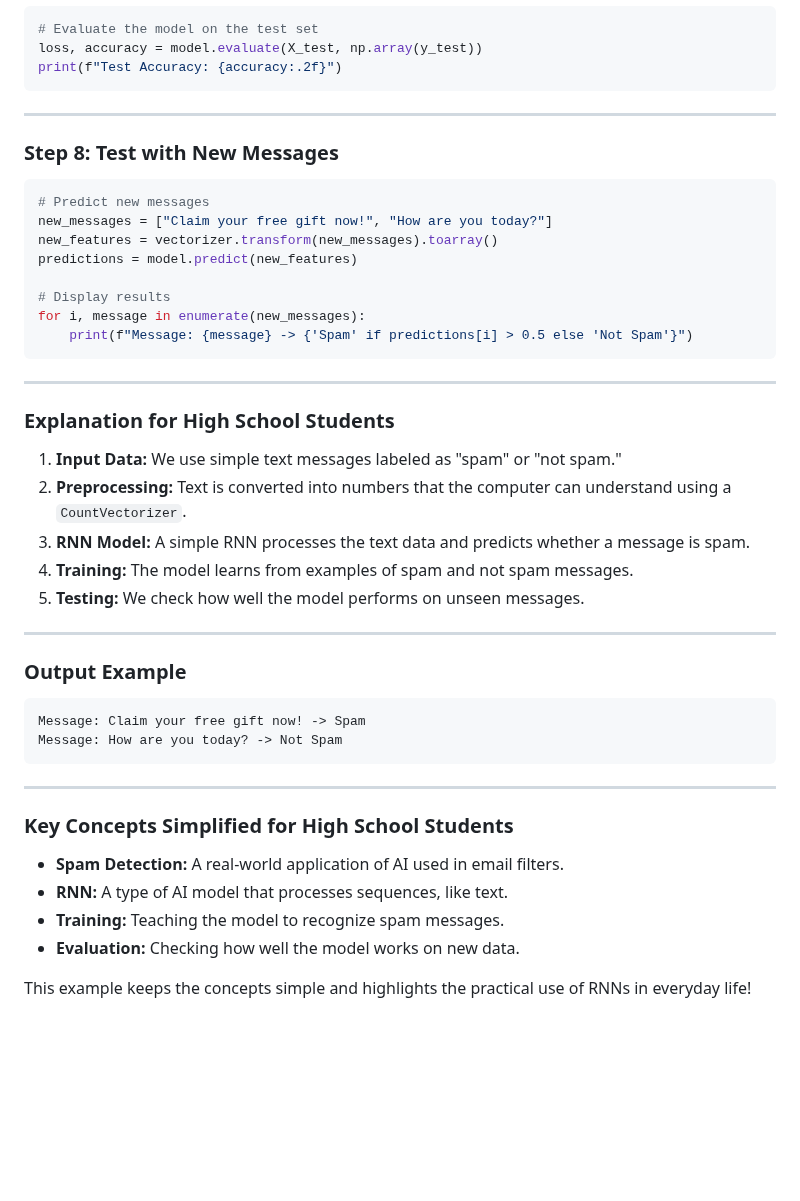
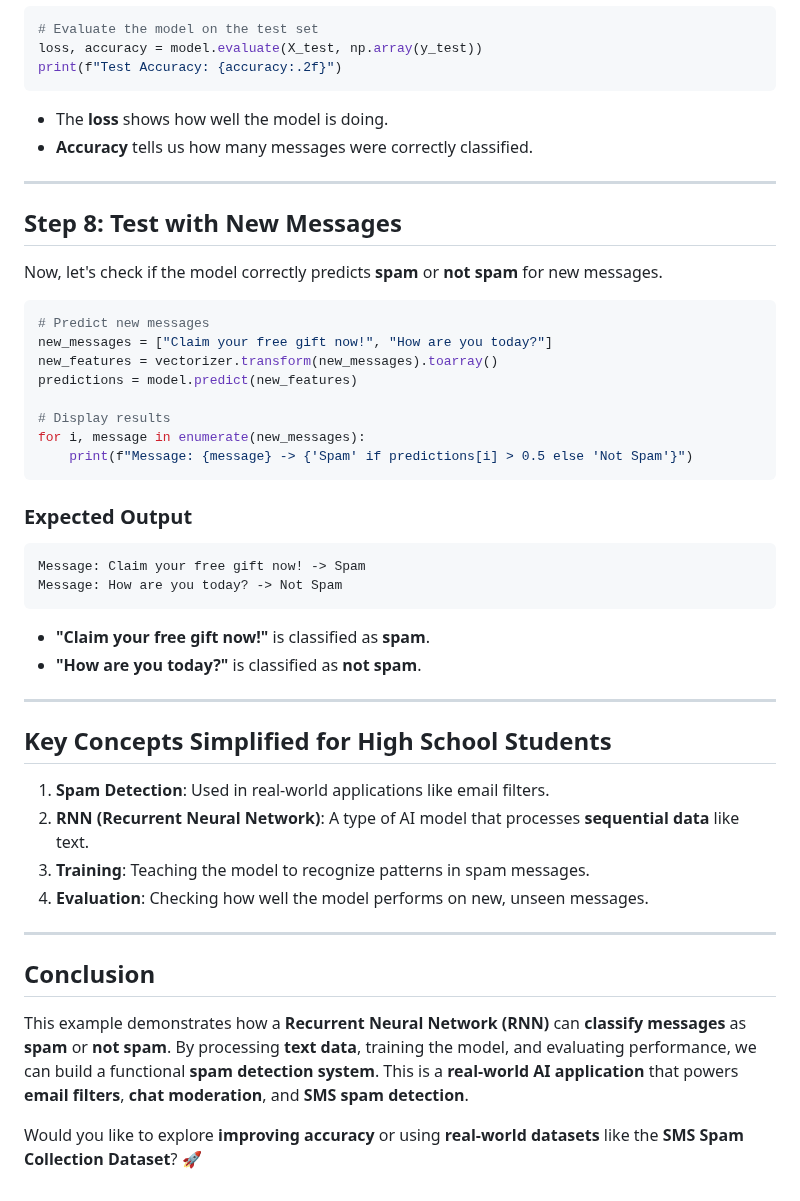
Before and after one commit to azamsharpschool/machine-learning-aiml-aais, a Markdown page: AAIS-312/resources/spam.md, the part around one of its changes. Rendered like a GitHub page; blank space fills up the shorter version.

````diff
--- a/AAIS-312/resources/spam.md
+++ b/AAIS-312/resources/spam.md
@@ -100,10 +152,14 @@ plt.show()
 loss, accuracy = model.evaluate(X_test, np.array(y_test))
 print(f"Test Accuracy: {accuracy:.2f}")
 ```
+- The **loss** shows how well the model is doing.
+- **Accuracy** tells us how many messages were correctly classified.
 
 ---
 
-### Step 8: Test with New Messages
+## **Step 8: Test with New Messages**
+Now, let's check if the model correctly predicts **spam** or **not spam** for new messages.
+
 ```python
 # Predict new messages
 new_messages = ["Claim your free gift now!", "How are you today?"]
@@ -115,29 +171,25 @@ for i, message in enumerate(new_messages):
     print(f"Message: {message} -> {'Spam' if predictions[i] > 0.5 else 'Not Spam'}")
 ```
 
----
-
-### Explanation for High School Students
-1. **Input Data:** We use simple text messages labeled as "spam" or "not spam."
-2. **Preprocessing:** Text is converted into numbers that the computer can understand using a `CountVectorizer`.
-3. **RNN Model:** A simple RNN processes the text data and predicts whether a message is spam.
-4. **Training:** The model learns from examples of spam and not spam messages.
-5. **Testing:** We check how well the model performs on unseen messages.
-
----
-
-### Output Example
+### **Expected Output**
 ```
 Message: Claim your free gift now! -> Spam
 Message: How are you today? -> Not Spam
 ```
+- **"Claim your free gift now!"** is classified as **spam**.
+- **"How are you today?"** is classified as **not spam**.
 
 ---
 
-### Key Concepts Simplified for High School Students
-- **Spam Detection:** A real-world application of AI used in email filters.
-- **RNN:** A type of AI model that processes sequences, like text.
-- **Training:** Teaching the model to recognize spam messages.
-- **Evaluation:** Checking how well the model works on new data.
+## **Key Concepts Simplified for High School Students**
+1. **Spam Detection**: Used in real-world applications like email filters.
+2. **RNN (Recurrent Neural Network)**: A type of AI model that processes **sequential data** like text.
+3. **Training**: Teaching the model to recognize patterns in spam messages.
+4. **Evaluation**: Checking how well the model performs on new, unseen messages.
 
-This example keeps the concepts simple and highlights the practical use of RNNs in everyday life!
+---
+
+## **Conclusion**
+This example demonstrates how a **Recurrent Neural Network (RNN)** can **classify messages** as **spam** or **not spam**. By processing **text data**, training the model, and evaluating performance, we can build a functional **spam detection system**. This is a **real-world AI application** that powers **email filters**, **chat moderation**, and **SMS spam detection**.
+
+Would you like to explore **improving accuracy** or using **real-world datasets** like the **SMS Spam Collection Dataset**? 🚀
````
Also changed, not shown: other parts of AAIS-312/resources/spam.md (+67 -15 lines).
